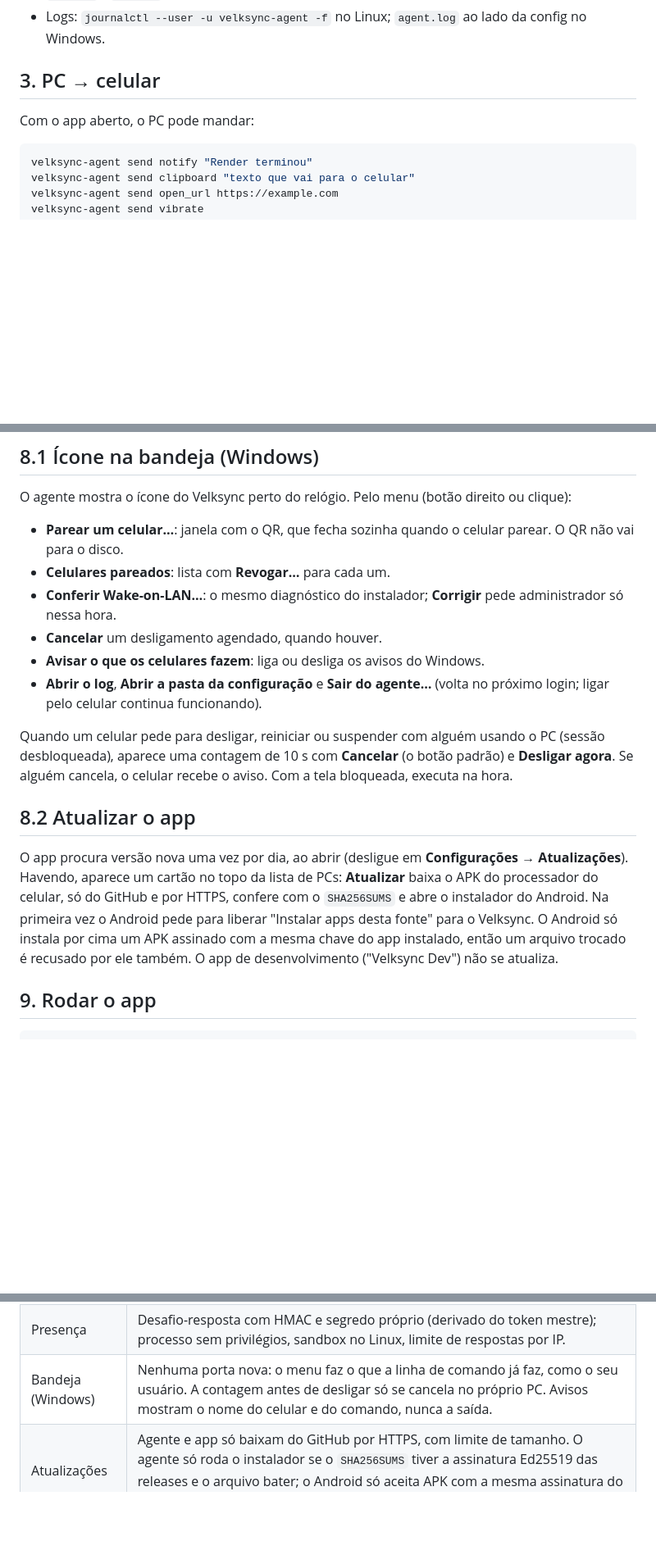
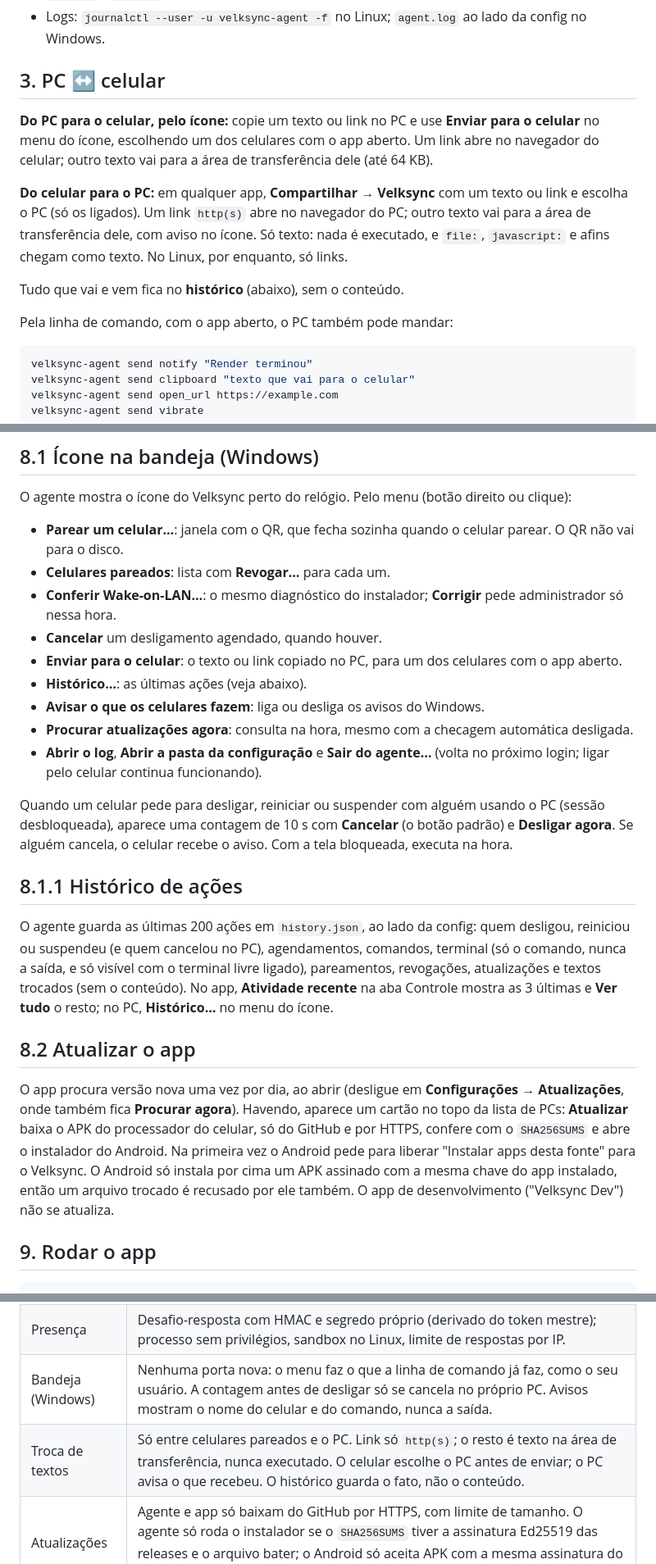
Before and after one commit to JVM3L0/Velksync, a Markdown page: README.md, 3 parts joined by grey strips. Shown at 82% size. GitHub-like rendering; blank space fills up the shorter version.

Commit message:
docs: histórico, troca de textos e procurar atualização agora
Co-Authored-By: Claude Opus 5.5 <noreply@anthropic.com>

````diff
--- a/README.md
+++ b/README.md
@@ -122,9 +122,15 @@ Reinicie o agente depois de editar a config.
 - `devices` / `revoked`: mantidos pelo agente (celulares pareados e revogados). Não edite à mão.
 - Logs: `journalctl --user -u velksync-agent -f` no Linux; `agent.log` ao lado da config no Windows.
 
-## 3. PC → celular
+## 3. PC ↔ celular
 
-Com o app aberto, o PC pode mandar:
+**Do PC para o celular, pelo ícone:** copie um texto ou link no PC e use **Enviar para o celular** no menu do ícone, escolhendo um dos celulares com o app aberto. Um link abre no navegador do celular; outro texto vai para a área de transferência dele (até 64 KB).
+
+**Do celular para o PC:** em qualquer app, **Compartilhar → Velksync** com um texto ou link e escolha o PC (só os ligados). Um link `http(s)` abre no navegador do PC; outro texto vai para a área de transferência dele, com aviso no ícone. Só texto: nada é executado, e `file:`, `javascript:` e afins chegam como texto. No Linux, por enquanto, só links.
+
+Tudo que vai e vem fica no **histórico** (abaixo), sem o conteúdo.
+
+Pela linha de comando, com o app aberto, o PC também pode mandar:
 
 ```sh
 velksync-agent send notify "Render terminou"
@@ -182,14 +188,21 @@ O agente mostra o ícone do Velksync perto do relógio. Pelo menu (botão direit
 - **Celulares pareados**: lista com **Revogar…** para cada um.
 - **Conferir Wake-on-LAN…**: o mesmo diagnóstico do instalador; **Corrigir** pede administrador só nessa hora.
 - **Cancelar** um desligamento agendado, quando houver.
+- **Enviar para o celular**: o texto ou link copiado no PC, para um dos celulares com o app aberto.
+- **Histórico…**: as últimas ações (veja abaixo).
 - **Avisar o que os celulares fazem**: liga ou desliga os avisos do Windows.
+- **Procurar atualizações agora**: consulta na hora, mesmo com a checagem automática desligada.
 - **Abrir o log**, **Abrir a pasta da configuração** e **Sair do agente…** (volta no próximo login; ligar pelo celular continua funcionando).
 
 Quando um celular pede para desligar, reiniciar ou suspender com alguém usando o PC (sessão desbloqueada), aparece uma contagem de 10 s com **Cancelar** (o botão padrão) e **Desligar agora**. Se alguém cancela, o celular recebe o aviso. Com a tela bloqueada, executa na hora.
 
+## 8.1.1 Histórico de ações
+
+O agente guarda as últimas 200 ações em `history.json`, ao lado da config: quem desligou, reiniciou ou suspendeu (e quem cancelou no PC), agendamentos, comandos, terminal (só o comando, nunca a saída, e só visível com o terminal livre ligado), pareamentos, revogações, atualizações e textos trocados (sem o conteúdo). No app, **Atividade recente** na aba Controle mostra as 3 últimas e **Ver tudo** o resto; no PC, **Histórico…** no menu do ícone.
+
 ## 8.2 Atualizar o app
 
-O app procura versão nova uma vez por dia, ao abrir (desligue em **Configurações → Atualizações**). Havendo, aparece um cartão no topo da lista de PCs: **Atualizar** baixa o APK do processador do celular, só do GitHub e por HTTPS, confere com o `SHA256SUMS` e abre o instalador do Android. Na primeira vez o Android pede para liberar "Instalar apps desta fonte" para o Velksync. O Android só instala por cima um APK assinado com a mesma chave do app instalado, então um arquivo trocado é recusado por ele também. O app de desenvolvimento ("Velksync Dev") não se atualiza.
+O app procura versão nova uma vez por dia, ao abrir (desligue em **Configurações → Atualizações**, onde também fica **Procurar agora**). Havendo, aparece um cartão no topo da lista de PCs: **Atualizar** baixa o APK do processador do celular, só do GitHub e por HTTPS, confere com o `SHA256SUMS` e abre o instalador do Android. Na primeira vez o Android pede para liberar "Instalar apps desta fonte" para o Velksync. O Android só instala por cima um APK assinado com a mesma chave do app instalado, então um arquivo trocado é recusado por ele também. O app de desenvolvimento ("Velksync Dev") não se atualiza.
 
 ## 9. Rodar o app
 
@@ -254,6 +267,7 @@ A release assina o `SHA256SUMS` e confere com `agent/release_key.pem` antes de p
 | Servidor | Limites de tempo de leitura e de cabeçalho; no máximo 3 canais ao vivo por celular. |
 | Presença | Desafio-resposta com HMAC e segredo próprio (derivado do token mestre); processo sem privilégios, sandbox no Linux, limite de respostas por IP. |
 | Bandeja (Windows) | Nenhuma porta nova: o menu faz o que a linha de comando já faz, como o seu usuário. A contagem antes de desligar só se cancela no próprio PC. Avisos mostram o nome do celular e do comando, nunca a saída. |
+| Troca de textos | Só entre celulares pareados e o PC. Link só `http(s)`; o resto é texto na área de transferência, nunca executado. O celular escolhe o PC antes de enviar; o PC avisa o que recebeu. O histórico guarda o fato, não o conteúdo. |
 | Atualizações | Agente e app só baixam do GitHub por HTTPS, com limite de tamanho. O agente só roda o instalador se o `SHA256SUMS` tiver a assinatura Ed25519 das releases e o arquivo bater; o Android só aceita APK com a mesma assinatura do app. Nada é instalado sem a pessoa confirmar no próprio aparelho. |
 | Widget e atalho | Só nome, MAC e estado; desligar sempre passa pelo app e pede confirmação. Componentes internos não exportados. |
 | Rede | Firewall liberado só para a sub-rede local (Windows: rede privada; Linux: `ufw`). |
````
Also changed, not shown: CHANGELOG.md (+19 -0 lines).
